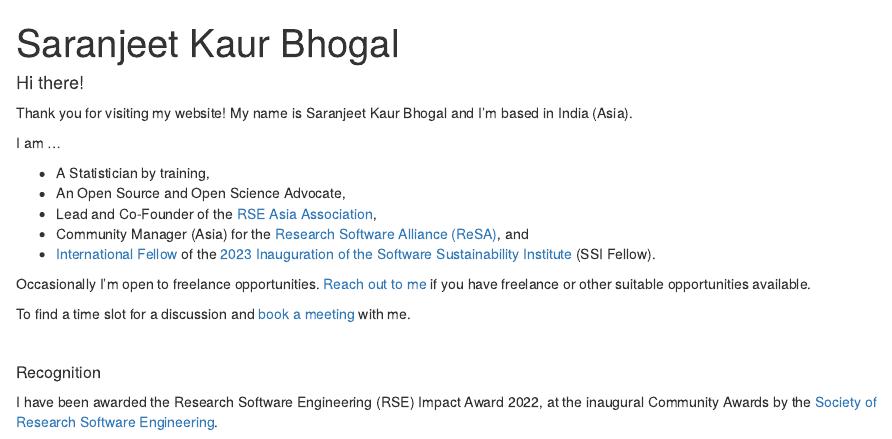
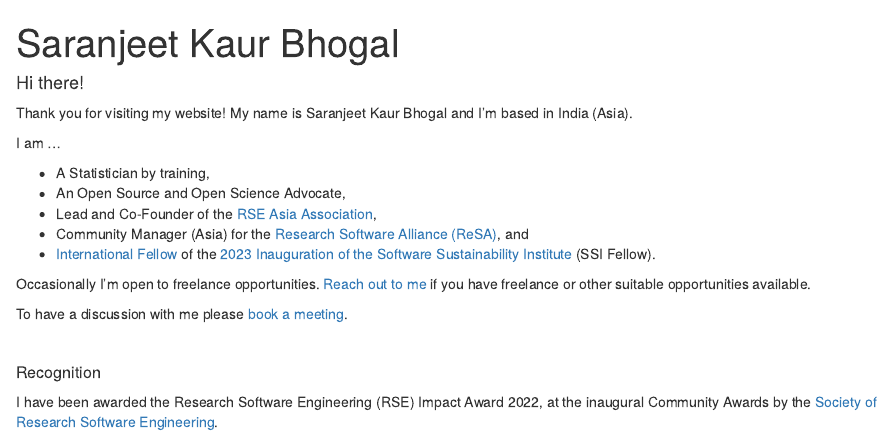
Before and after one commit to SaranjeetKaur/About-Me, an R Markdown document (index.Rmd): the page in a window 1100 px wide, from its top. Rendered offline with R 4.5, knitr and Pandoc, with nearby package versions; drawn as R Markdown's standard HTML page in place of the format the file asks for.

Commit message:
Add files via upload

```diff
--- a/index.Rmd
+++ b/index.Rmd
@@ -32,7 +32,7 @@ I am ...
 
 Occasionally I'm open to freelance opportunities. [Reach out to me](mailto:kaur.saranjeet3@gmail.com) if you have freelance or other suitable opportunities available.
 
-To find a time slot for a discussion and [book a meeting](https://calendly.com/saranjeetkaur) with me.
+To have a discussion with me please [book a meeting](https://calendly.com/saranjeetkaur).
 
 $~$
 
```
